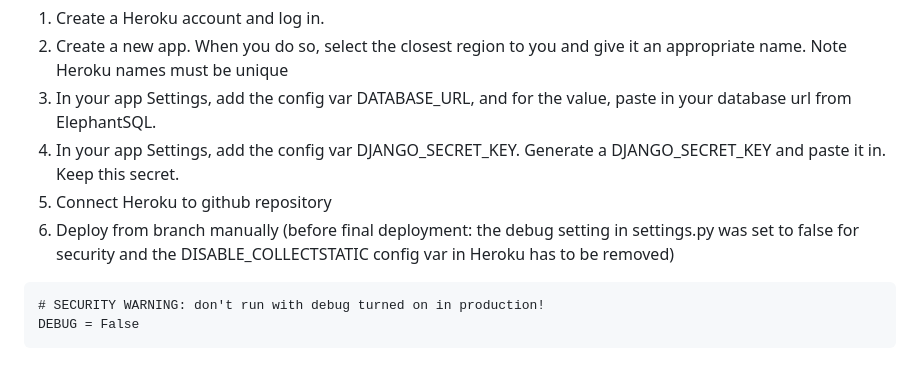
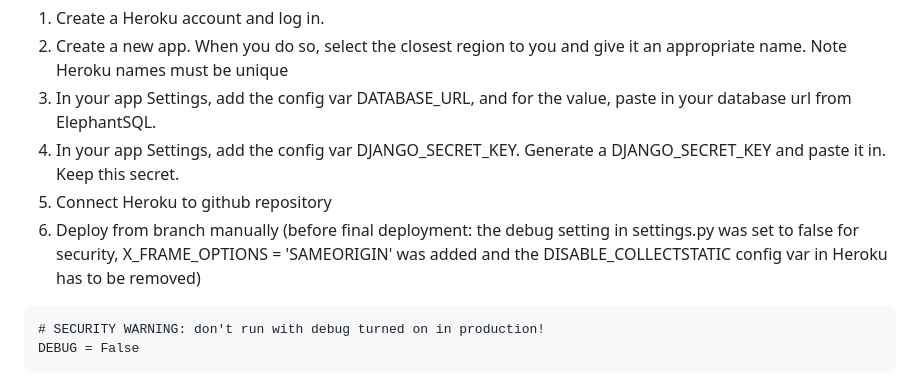
Before and after one commit to bakrydiarra/Wall_of-Shame, a Markdown page: README.md, the part around the change. GitHub-like rendering.

Commit message:
Update: section deployment README.md

````diff
--- a/README.md
+++ b/README.md
@@ -469,7 +469,7 @@ web: gunicorn wall_of_shame.wsgi
 3. In your app Settings, add the config var DATABASE_URL, and for the value, paste in your database url from ElephantSQL.
 4. In your app Settings, add the config var DJANGO_SECRET_KEY. Generate a DJANGO_SECRET_KEY and paste it in. Keep this secret.
 5. Connect Heroku to github repository
-6. Deploy from branch manually (before final deployment: the debug setting in settings.py was set to false for security and  the DISABLE_COLLECTSTATIC config var in Heroku has to be removed)
+6. Deploy from branch manually (before final deployment: the debug setting in settings.py was set to false for security, X_FRAME_OPTIONS = 'SAMEORIGIN' was added and  the DISABLE_COLLECTSTATIC config var in Heroku has to be removed)
 
 ```
 # SECURITY WARNING: don't run with debug turned on in production!
````
